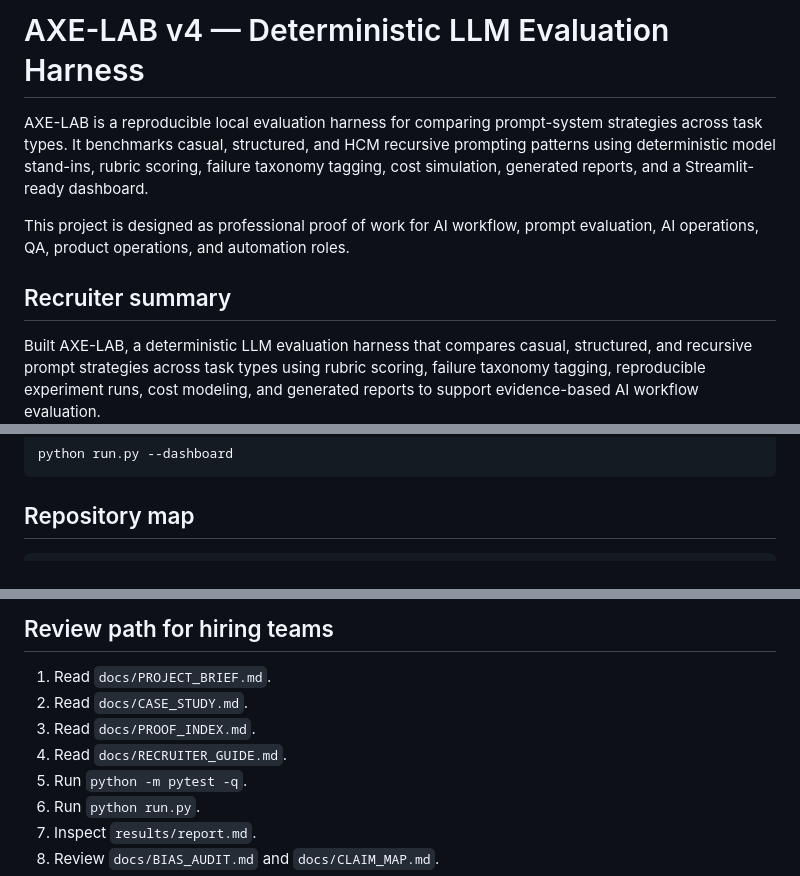
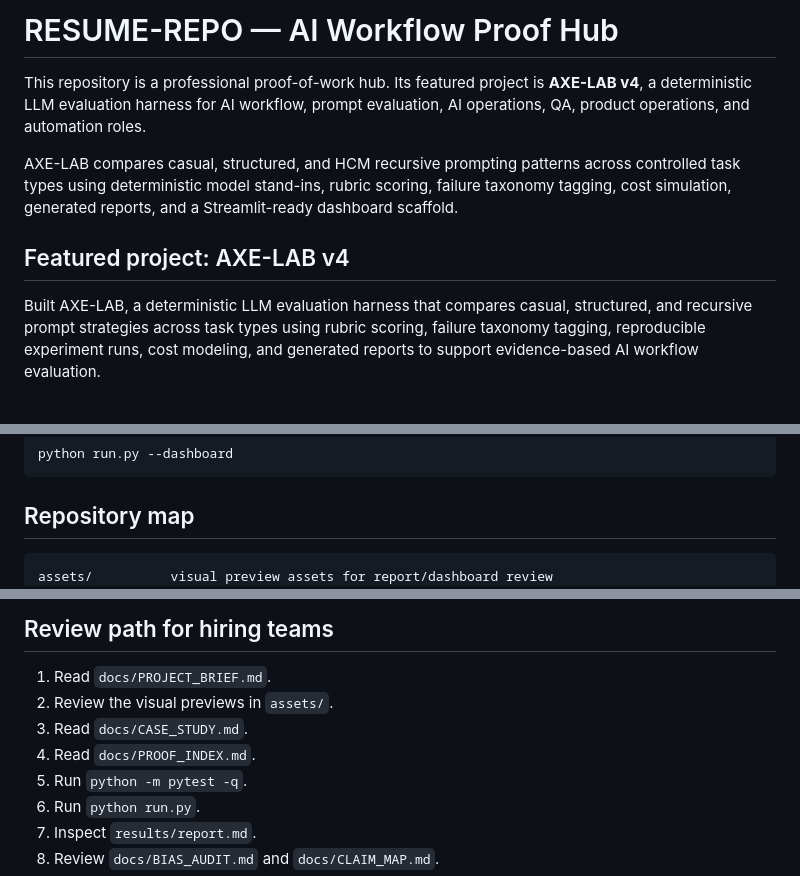
Before and after one commit to Aarron555/RESUME-REPO, a Markdown page: README.md, 3 parts joined by grey strips. Rendered like a GitHub page; blank space fills up the shorter version.

Commit message:
Reframe repository as proof hub and embed visual previews

````diff
--- a/README.md
+++ b/README.md
@@ -1,9 +1,9 @@
-# AXE-LAB v4 — Deterministic LLM Evaluation Harness
+# RESUME-REPO — AI Workflow Proof Hub
 
-AXE-LAB is a reproducible local evaluation harness for comparing prompt-system strategies across task types. It benchmarks casual, structured, and HCM recursive prompting patterns using deterministic model stand-ins, rubric scoring, failure taxonomy tagging, cost simulation, generated reports, and a Streamlit-ready dashboard.
+This repository is a professional proof-of-work hub. Its featured project is **AXE-LAB v4**, a deterministic LLM evaluation harness for AI workflow, prompt evaluation, AI operations, QA, product operations, and automation roles.
 
-This project is designed as professional proof of work for AI workflow, prompt evaluation, AI operations, QA, product operations, and automation roles.
+AXE-LAB compares casual, structured, and HCM recursive prompting patterns across controlled task types using deterministic model stand-ins, rubric scoring, failure taxonomy tagging, cost simulation, generated reports, and a Streamlit-ready dashboard scaffold.
 
-## Recruiter summary
+## Featured project: AXE-LAB v4
 
 Built AXE-LAB, a deterministic LLM evaluation harness that compares casual, structured, and recursive prompt strategies across task types using rubric scoring, failure taxonomy tagging, reproducible experiment runs, cost modeling, and generated reports to support evidence-based AI workflow evaluation.
@@ -67,6 +75,7 @@ python run.py --dashboard
 ## Repository map
 
 ```text
+assets/          visual preview assets for report/dashboard review
 config/          experiment and pricing configuration
 benchmarks/      generated JSON benchmark artifacts
 docs/            architecture, method, limitations, ATS, proof, and claim docs
@@ -97,9 +106,9 @@ It does demonstrate evaluation system design, reproducible local experiments, st
 ## Review path for hiring teams
 
 1. Read `docs/PROJECT_BRIEF.md`.
-2. Read `docs/CASE_STUDY.md`.
-3. Read `docs/PROOF_INDEX.md`.
-4. Read `docs/RECRUITER_GUIDE.md`.
+2. Review the visual previews in `assets/`.
+3. Read `docs/CASE_STUDY.md`.
+4. Read `docs/PROOF_INDEX.md`.
 5. Run `python -m pytest -q`.
 6. Run `python run.py`.
 7. Inspect `results/report.md`.
````
Also changed, not shown: other parts of README.md (+9 -1 lines).
